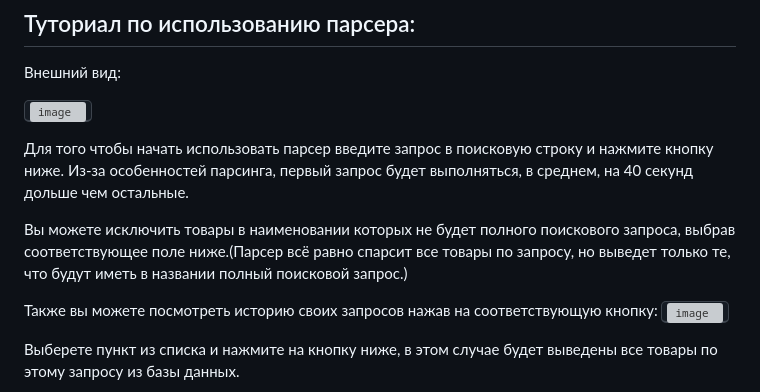
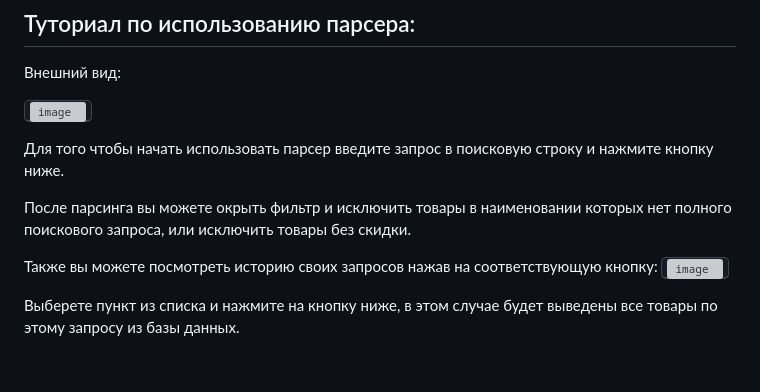
Before and after one commit to Koteika1156/Scraping_Python_Project_2023, a Markdown page: README.md, the part around one of its changes. Drawn GitHub-style; blank space fills up the shorter version; grey boxes are pictures that could not be loaded.

```diff
--- a/README.md
+++ b/README.md
@@ -78,8 +78,7 @@
 
 Для того чтобы начать использовать парсер введите запрос в поисковую строку и нажмите кнопку ниже.
-Из-за особенностей парсинга, первый запрос будет выполняться, в среднем, на 40 секунд дольше чем остальные.
 
-Вы можете исключить товары в наименовании которых не будет полного поискового запроса, выбрав соответствующее поле ниже.(Парсер всё равно спарсит все товары по запросу, но выведет только те, что будут иметь в названии полный поисковой запрос.)
+После парсинга вы можете окрыть фильтр и исключить товары в наименовании которых нет полного поискового запроса, или исключить товары без скидки.
 
 Также вы можете посмотреть историю своих запросов нажав на соответствующую кнопку:
 <kbd>![image](https://github.com/Koteika1156/Scraping_Python_Project_2023/assets/89998783/7be9eed5-adb3-4117-968d-d7d8e78d7c61)</kbd>
```
Also changed, not shown: other parts of README.md (+1 -1 lines).
